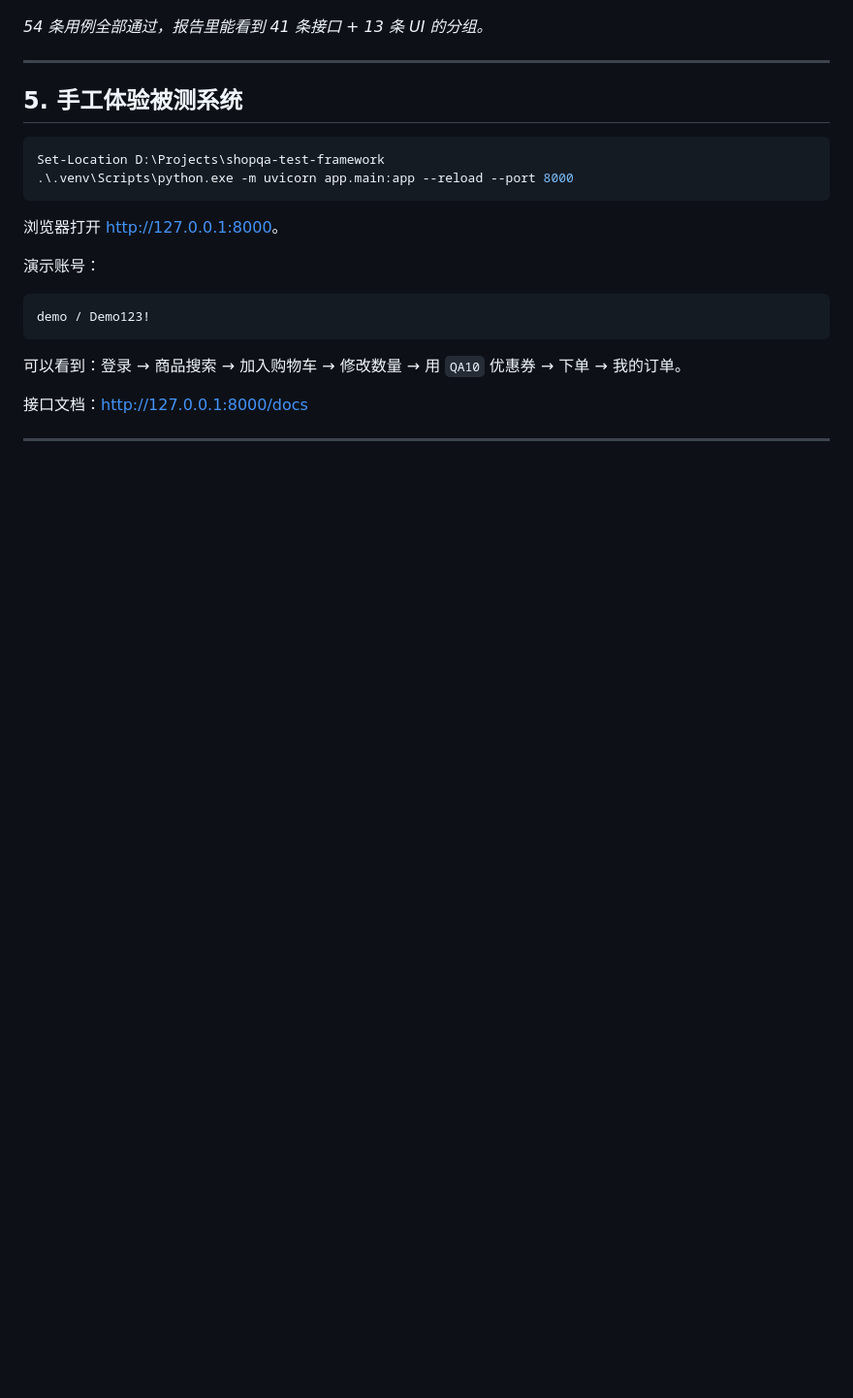
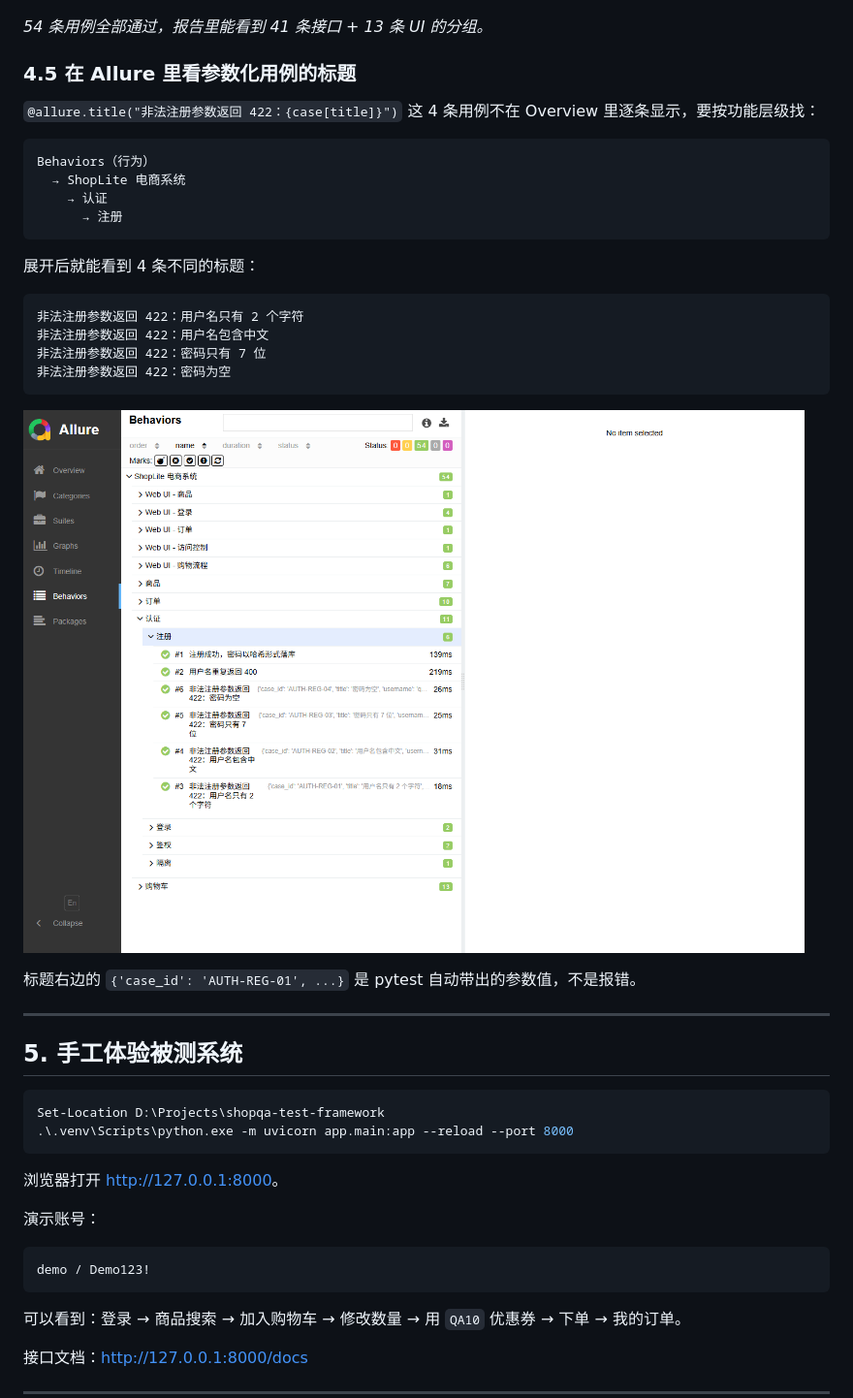
Before and after one commit to LVGE-CMD/shopqa-test-framework, a Markdown page: README.md, the part around the change. Shown at 97% size. Drawn GitHub-style; pictures changed too: docs/images/08-allure-auth-titles.png (added); blank space fills up the shorter version.

Commit message:
docs: show how to find parameterized Allure titles

````diff
--- a/README.md
+++ b/README.md
@@ -151,6 +151,30 @@ allure serve reports\allure-results
 
 *54 条用例全部通过，报告里能看到 41 条接口 + 13 条 UI 的分组。*
 
+### 4.5 在 Allure 里看参数化用例的标题
+
+`@allure.title("非法注册参数返回 422：{case[title]}")` 这 4 条用例不在 Overview 里逐条显示，要按功能层级找：
+
+```text
+Behaviors（行为）
+  → ShopLite 电商系统
+    → 认证
+      → 注册
+```
+
+展开后就能看到 4 条不同的标题：
+
+```text
+非法注册参数返回 422：用户名只有 2 个字符
+非法注册参数返回 422：用户名包含中文
+非法注册参数返回 422：密码只有 7 位
+非法注册参数返回 422：密码为空
+```
+
+![Allure 参数化标题](docs/images/08-allure-auth-titles.png)
+
+标题右边的 `{'case_id': 'AUTH-REG-01', ...}` 是 pytest 自动带出的参数值，不是报错。
+
 ---
 
 ## 5. 手工体验被测系统
````
